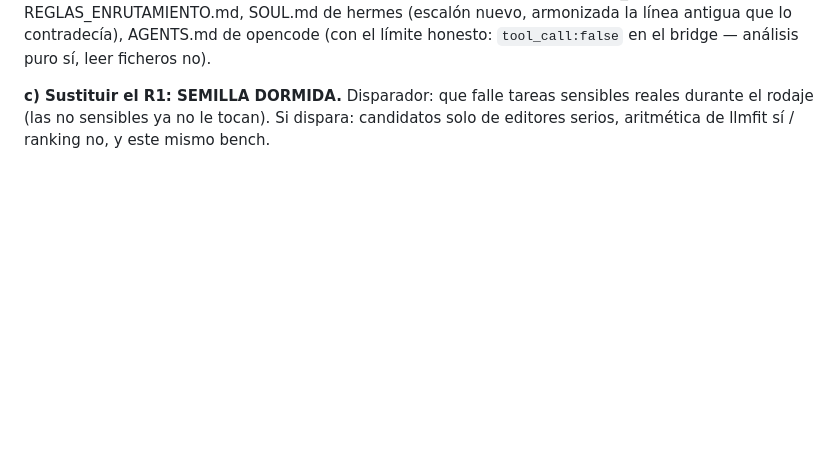
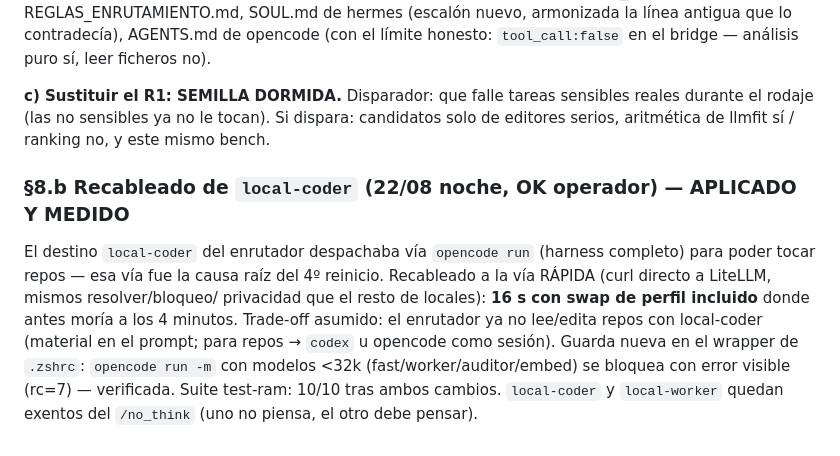
Before and after one commit to lfpalomaresg/llm-stack, a Markdown page: sistema-agentico.md, the part around the change. Rendered like a GitHub page; blank space fills up the shorter version.

Commit message:
sistema-agentico §8.b: local-coder recableado a curl directo + guarda anti-harness
16 s (swap incluido) vs >4 min por opencode run; la vía opencode del enrutador
—causa raíz del 4º reinicio— queda retirada. Guarda en wrapper: opencode run -m
con modelos <32k bloqueado con error visible.

Co-Authored-By: Claude Fable 5 <noreply@anthropic.com>

```diff
--- a/sistema-agentico.md
+++ b/sistema-agentico.md
@@ -168,3 +168,16 @@ límite honesto: `tool_call:false` en el bridge — análisis puro sí, leer fic
 **c) Sustituir el R1: SEMILLA DORMIDA.** Disparador: que falle tareas sensibles
 reales durante el rodaje (las no sensibles ya no le tocan). Si dispara: candidatos
 solo de editores serios, aritmética de llmfit sí / ranking no, y este mismo bench.
+
+### §8.b Recableado de `local-coder` (22/08 noche, OK operador) — APLICADO Y MEDIDO
+
+El destino `local-coder` del enrutador despachaba vía `opencode run` (harness
+completo) para poder tocar repos — esa vía fue la causa raíz del 4º reinicio.
+Recableado a la vía RÁPIDA (curl directo a LiteLLM, mismos resolver/bloqueo/
+privacidad que el resto de locales): **16 s con swap de perfil incluido** donde
+antes moría a los 4 minutos. Trade-off asumido: el enrutador ya no lee/edita
+repos con local-coder (material en el prompt; para repos → `codex` u opencode
+como sesión). Guarda nueva en el wrapper de `.zshrc`: `opencode run -m` con
+modelos <32k (fast/worker/auditor/embed) se bloquea con error visible (rc=7) —
+verificada. Suite test-ram: 10/10 tras ambos cambios. `local-coder` y
+`local-worker` quedan exentos del `/no_think` (uno no piensa, el otro debe pensar).
```
